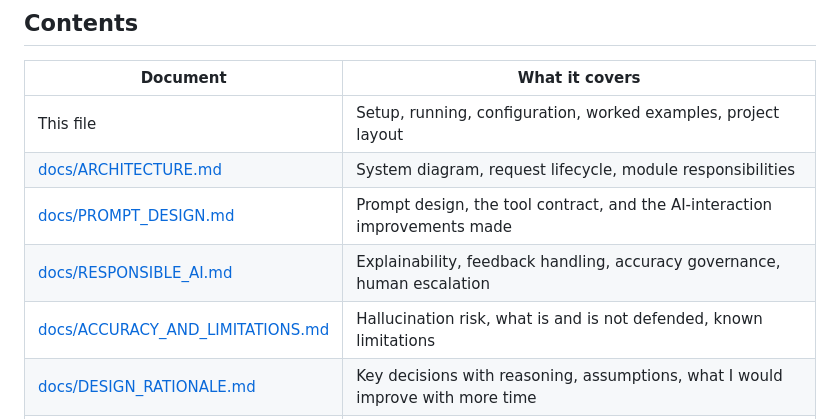
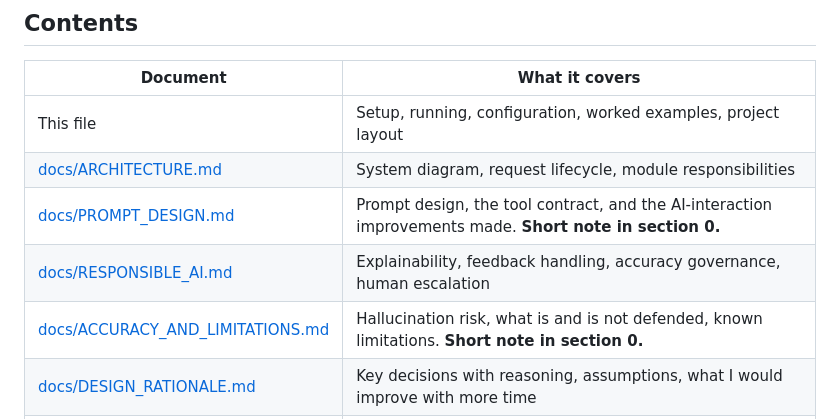
Before and after one commit to MeghanaGoud0024/Aurelia-shopping-chatbot, a Markdown page: README.md, the part around the change. GitHub-like rendering.

```diff
--- a/README.md
+++ b/README.md
@@ -14,9 +14,9 @@ Assignment 2 submission. Runs on standard developer hardware with free, publicly
 | --- | --- |
 | This file | Setup, running, configuration, worked examples, project layout |
 | [docs/ARCHITECTURE.md](docs/ARCHITECTURE.md) | System diagram, request lifecycle, module responsibilities |
-| [docs/PROMPT_DESIGN.md](docs/PROMPT_DESIGN.md) | Prompt design, the tool contract, and the AI-interaction improvements made |
+| [docs/PROMPT_DESIGN.md](docs/PROMPT_DESIGN.md) | Prompt design, the tool contract, and the AI-interaction improvements made. **Short note in section 0.** |
 | [docs/RESPONSIBLE_AI.md](docs/RESPONSIBLE_AI.md) | Explainability, feedback handling, accuracy governance, human escalation |
-| [docs/ACCURACY_AND_LIMITATIONS.md](docs/ACCURACY_AND_LIMITATIONS.md) | Hallucination risk, what is and is not defended, known limitations |
+| [docs/ACCURACY_AND_LIMITATIONS.md](docs/ACCURACY_AND_LIMITATIONS.md) | Hallucination risk, what is and is not defended, known limitations. **Short note in section 0.** |
 | [docs/DESIGN_RATIONALE.md](docs/DESIGN_RATIONALE.md) | Key decisions with reasoning, assumptions, what I would improve with more time |
 | [docs/SCALING.md](docs/SCALING.md) | Larger datasets, more users, stricter enterprise governance |
 
```
Also changed, not shown: docs/ACCURACY_AND_LIMITATIONS.md (+19 -1 lines), docs/PROMPT_DESIGN.md (+25 -1 lines).
